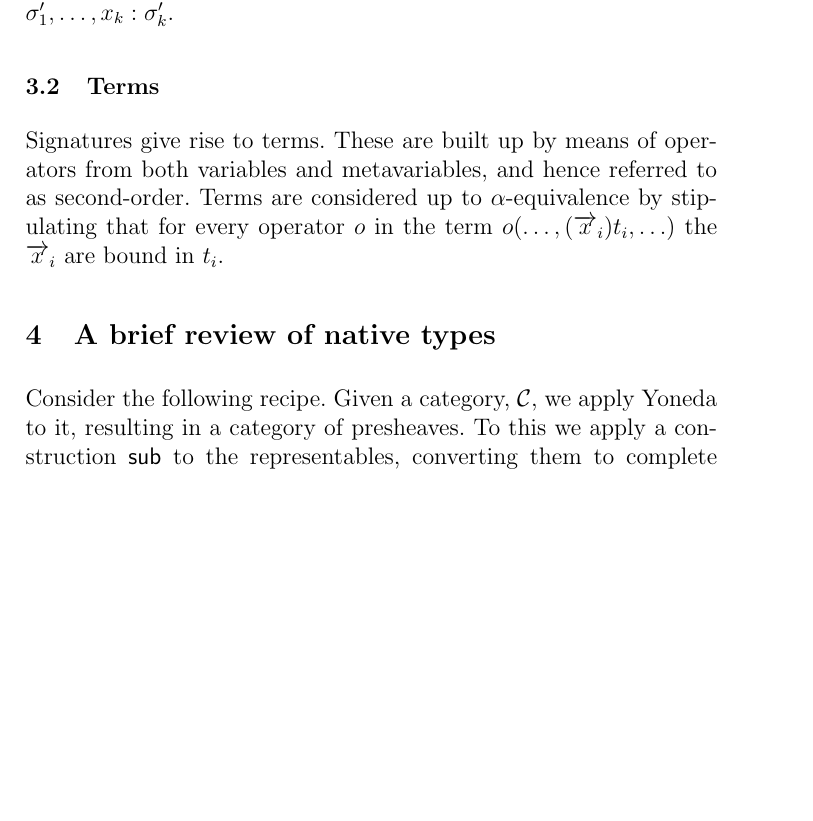
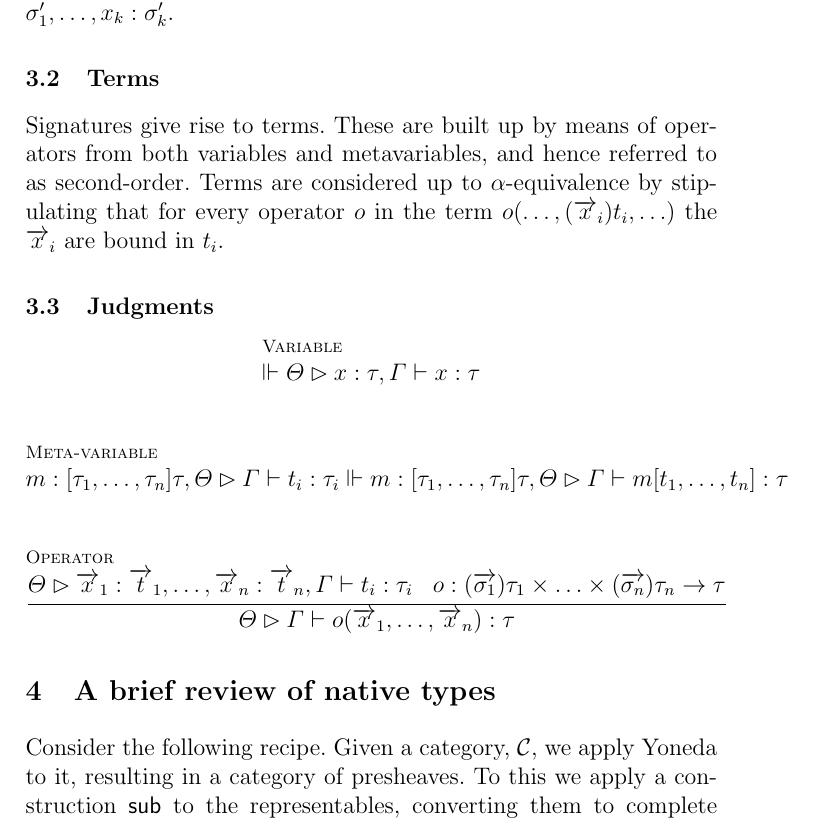
Before and after one commit to leithaus/rho4u, a LaTeX paper (oslf/oslf.tex, which reads oslf/oslf.hoas.tex): part of page 7 of 27 before the commit and part of page 7 of 28 after it, cut so that both start at the same text, the shorter picture padded with empty space. Compiled offline with pdfLaTeX; a LaTeX package or settings file that is missing is left out.

Commit message:
added hoas judgments

```diff
--- a/oslf/oslf.hoas.tex
+++ b/oslf/oslf.hoas.tex
@@ -26,3 +26,12 @@ typing contexts $m_{1} : [\arrvec{\sigma_{1}}]\tau_{1}, \ldots, m_{j}: [\arrvec{
  Signatures give rise to terms. These are built up by means of operators
 from both variables and metavariables, and hence referred to as second-order.
 Terms are considered up to $\alpha$-equivalence by stipulating that for every operator $o$ in the term $o(\ldots,(\arrvec{x}_{i})t_{i},\ldots)$ the $\arrvec{x}_{i}$ are bound in $t_{i}$.
+
+\subsection{Judgments}
+\begin{mathpar}
+  \inferrule* [lab=Variable]{}{\Vdash \Theta \rhd x : \tau,\Gamma \vdash x : \tau} \\
+  \and
+  \inferrule* [lab=Meta-variable]{}{m : [\tau_{1},\ldots,\tau_{n}]\tau, \Theta \rhd \Gamma \vdash t_{i} : \tau_{i} \Vdash m : [\tau_{1},\ldots,\tau_{n}]\tau, \Theta \rhd \Gamma \vdash m[t_{1},\ldots,t_{n}] : \tau} \\
+  \and
+  \inferrule* [lab=Operator]{\Theta \rhd \arrvec{x}_{1} : \arrvec{t}_{1},\ldots,\arrvec{x}_{n} : \arrvec{t}_{n}, \Gamma \vdash t_{i} : \tau_{i} \;\;\; o : (\arrvec{\sigma_{1}})\tau_{1} \times \ldots \times (\arrvec{\sigma_{n}})\tau_{n} \to \tau}{\Theta \rhd \Gamma \vdash o(\arrvec{x}_{1},\ldots,\arrvec{x}_{n}) : \tau}
+\end{mathpar}
```
Also changed, not shown: oslf/oslf.pdf.
